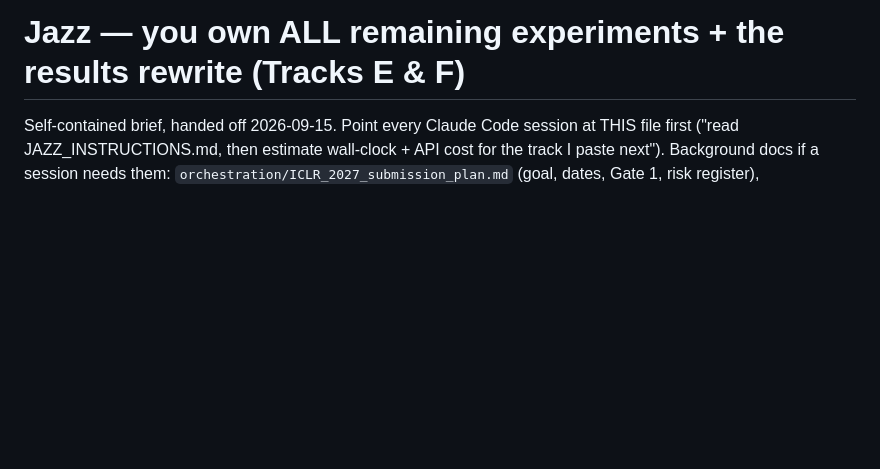
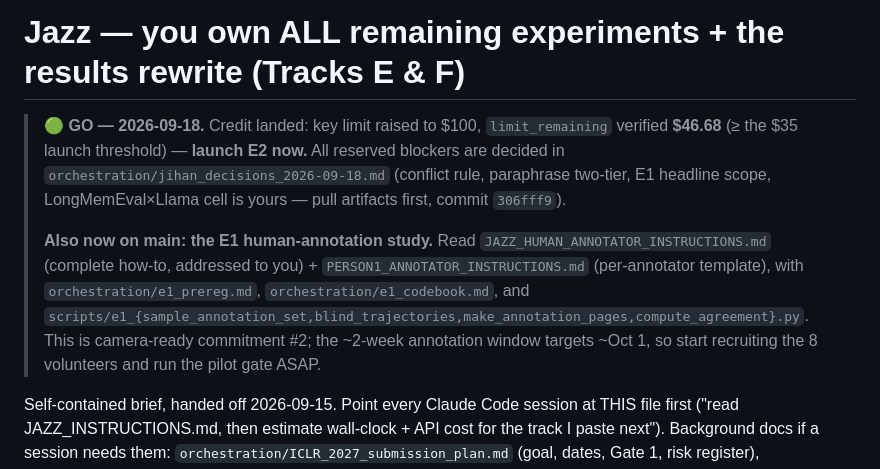
Before and after one commit to Jihan-5/Neurlips-Intro-Specter, a Markdown page: JAZZ_INSTRUCTIONS.md, the part around the change. Rendered like a GitHub page; blank space fills up the shorter version.

Commit message:
GO banner for Jazz: credit landed ($46.68 remaining, verified), E2 launch cleared, E1 human-annotation study pointers
Co-Authored-By: Claude Fable 5 <noreply@anthropic.com>

```diff
--- a/JAZZ_INSTRUCTIONS.md
+++ b/JAZZ_INSTRUCTIONS.md
@@ -1,4 +1,16 @@
 # Jazz — you own ALL remaining experiments + the results rewrite (Tracks E & F)
+
+> **🟢 GO — 2026-09-18.** Credit landed: key limit raised to $100, `limit_remaining` verified
+> **$46.68** (≥ the $35 launch threshold) — **launch E2 now.** All reserved blockers are
+> decided in `orchestration/jihan_decisions_2026-09-18.md` (conflict rule, paraphrase two-tier,
+> E1 headline scope, LongMemEval×Llama cell is yours — pull artifacts first, commit `306fff9`).
+>
+> **Also now on main: the E1 human-annotation study.** Read `JAZZ_HUMAN_ANNOTATOR_INSTRUCTIONS.md`
+> (complete how-to, addressed to you) + `PERSON1_ANNOTATOR_INSTRUCTIONS.md` (per-annotator
+> template), with `orchestration/e1_prereg.md`, `orchestration/e1_codebook.md`, and
+> `scripts/e1_{sample_annotation_set,blind_trajectories,make_annotation_pages,compute_agreement}.py`.
+> This is camera-ready commitment #2; the ~2-week annotation window targets ~Oct 1, so start
+> recruiting the 8 volunteers and run the pilot gate ASAP.
 
 Self-contained brief, handed off 2026-09-15. Point every Claude Code session at THIS file first
 ("read JAZZ_INSTRUCTIONS.md, then estimate wall-clock + API cost for the track I paste next").
```
